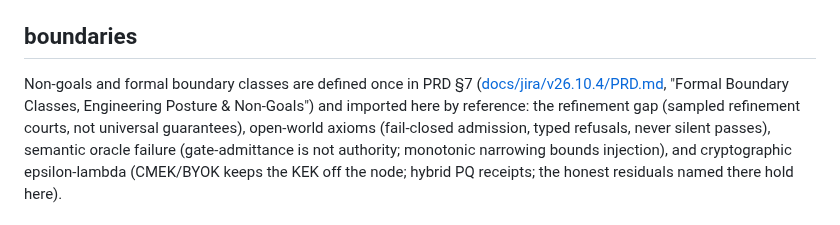
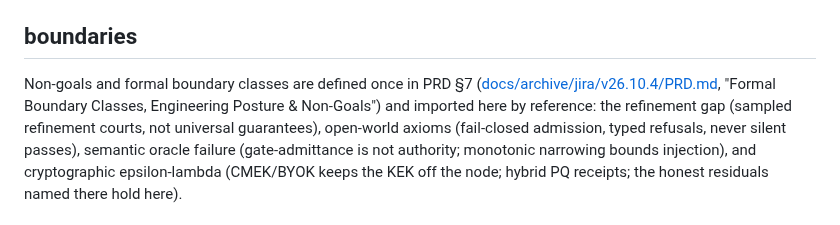
Before and after one commit to seanchatmangpt/ash_a2a, a Markdown page: docs/reference/enterprise.md, the part around the change. Drawn GitHub-style.

Commit message:
docs: fix dead relative links (fleet link sweep)

```diff
--- a/docs/reference/enterprise.md
+++ b/docs/reference/enterprise.md
@@ -360,7 +360,7 @@ court):
 ## boundaries
 
 Non-goals and formal boundary classes are defined once in PRD §7
-([docs/jira/v26.10.4/PRD.md](../jira/v26.10.4/PRD.md), "Formal Boundary
+([docs/archive/jira/v26.10.4/PRD.md](../archive/jira/v26.10.4/PRD.md), "Formal Boundary
 Classes, Engineering Posture & Non-Goals") and imported here by reference:
 the refinement gap (sampled refinement courts, not universal guarantees),
 open-world axioms (fail-closed admission, typed refusals, never silent
```
